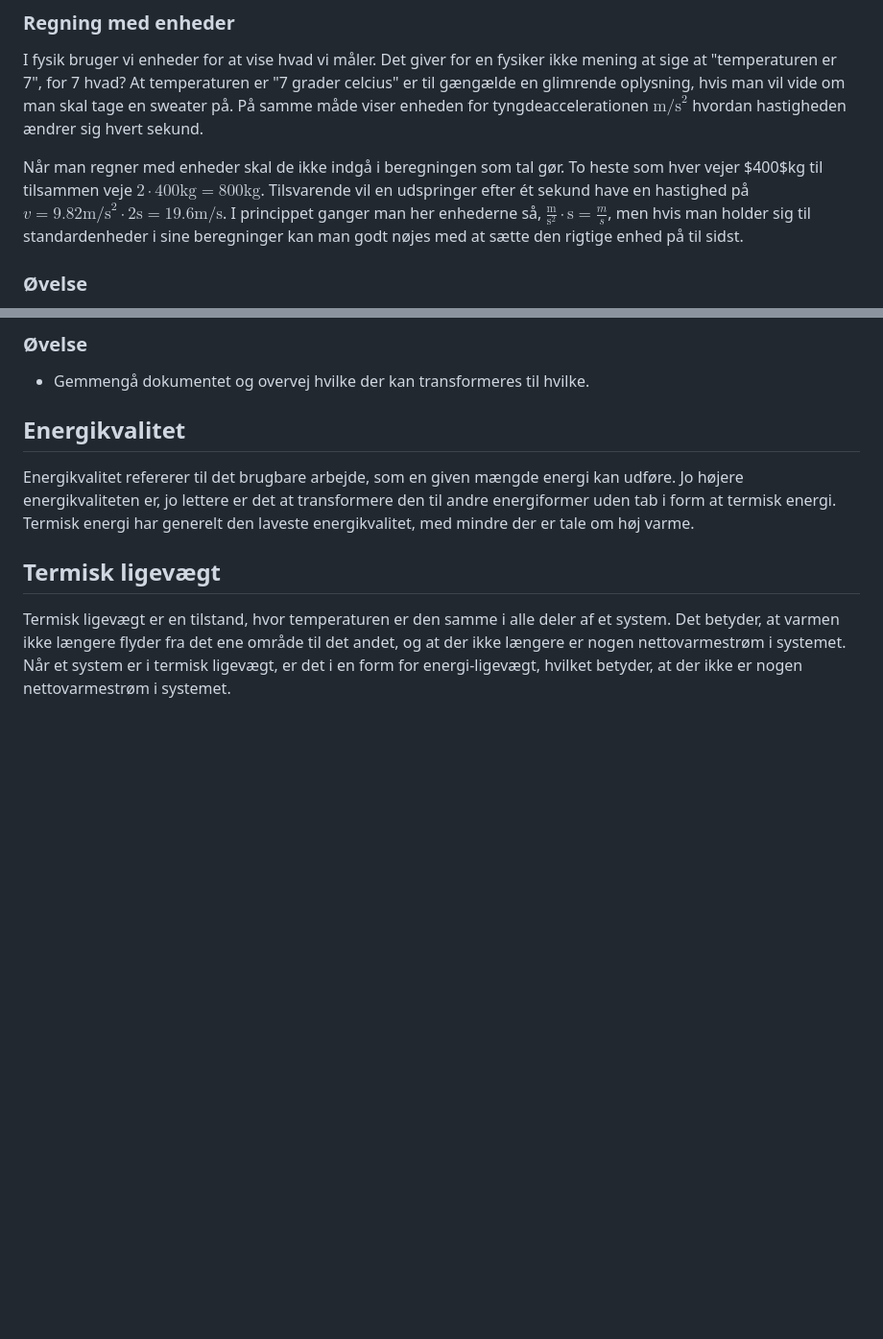
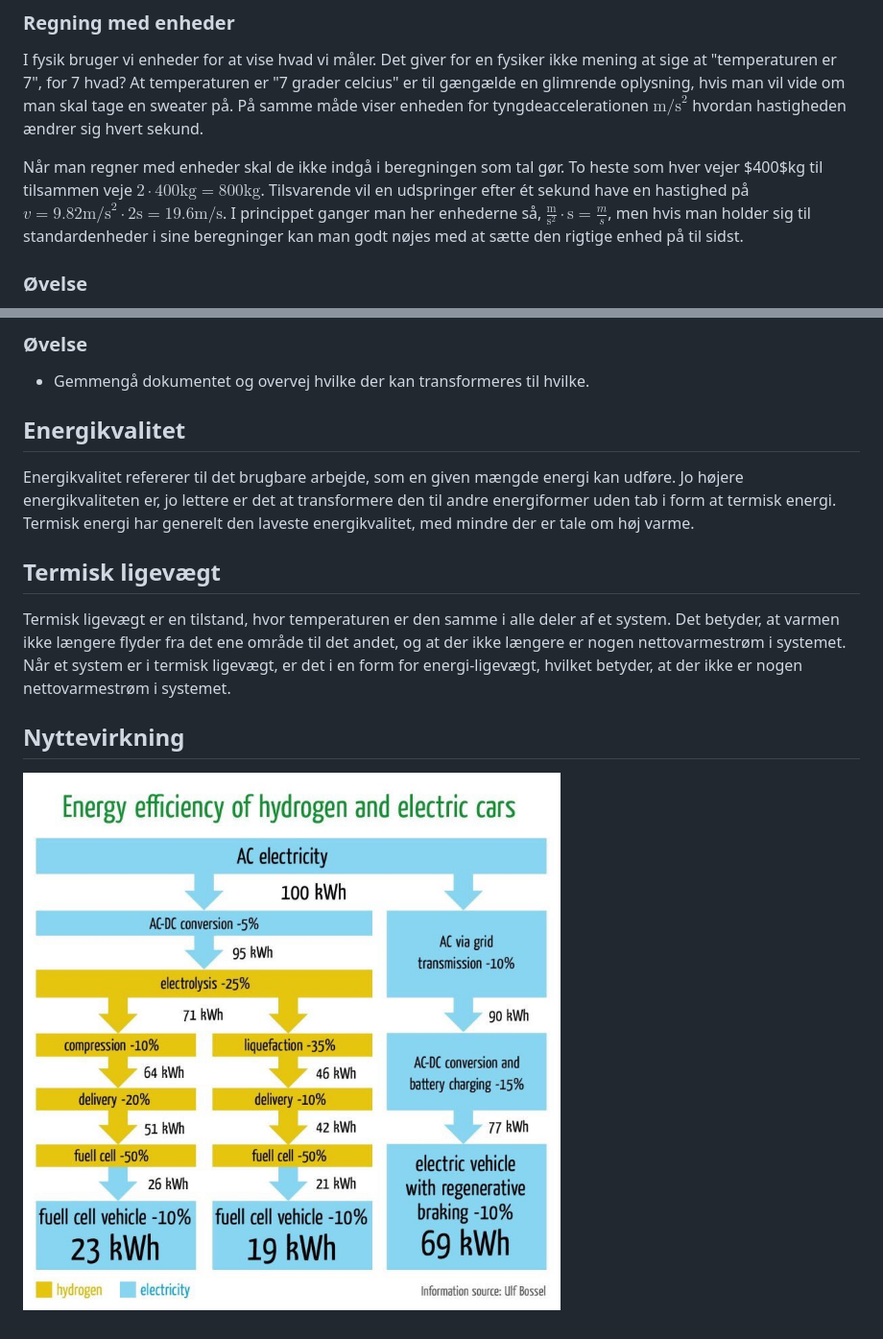
Before and after one commit to mpsteenstrup/fysik, a Markdown page: energi.md, 2 parts joined by grey strips. Shown: that part at 96% size. Drawn GitHub-style; pictures changed too: billeder/elektriskbil.jpg (added); blank space fills up the shorter version.

Commit message:
brint

```diff
--- a/energi.md
+++ b/energi.md
@@ -12,7 +12,7 @@ Hvert sekund forøges farten altså med ca. $35\text{km/time}$.
 ### Regning med enheder
 I fysik bruger vi enheder for at vise hvad vi måler. Det giver for en fysiker ikke mening at sige at "temperaturen er 7", for 7 hvad? At temperaturen er "7 grader celcius" er til gængælde en glimrende oplysning, hvis man vil vide om man skal tage en sweater på. På samme måde viser enheden for tyngdeaccelerationen $\text{m/s}^2$ hvordan hastigheden ændrer sig hvert sekund.
 
-Når man regner med enheder skal de ikke indgå i beregningen som tal gør. To heste som hver vejer $400$kg til tilsammen veje $2· 400\text{kg} = 800\text{kg}$. Tilsvarende vil en udspringer efter ét sekund have en hastighed på $v = 9.82\text{m/s}^2·2\text{s} = 19.6\text{m/s}$. I princippet ganger man her enhederne så, $\frac{\text{m}}{\text{s}^2}·\text{s} = \frac{m}{s}$, men hvis man holder sig til standardenheder i sine beregninger kan man godt nøjes med at sætte den rigtige enhed på til sidst.
+Når man regner med enheder skal de ikke indgå i beregningen som tal gør. To heste som hver vejer $400$kg til tilsammen veje $2\cdot 400\text{kg} = 800\text{kg}$. Tilsvarende vil en udspringer efter ét sekund have en hastighed på $v = 9.82\text{m/s}^2·2\text{s} = 19.6\text{m/s}$. I princippet ganger man her enhederne så, $\frac{\text{m}}{\text{s}^2}·\text{s} = \frac{m}{s}$, men hvis man holder sig til standardenheder i sine beregninger kan man godt nøjes med at sætte den rigtige enhed på til sidst.
 
 
 ### Øvelse
@@ -95,3 +95,7 @@ Energikvalitet refererer til det brugbare arbejde, som en given mængde energi k
 
 ## Termisk ligevægt
 Termisk ligevægt er en tilstand, hvor temperaturen er den samme i alle deler af et system. Det betyder, at varmen ikke længere flyder fra det ene område til det andet, og at der ikke længere er nogen nettovarmestrøm i systemet. Når et system er i termisk ligevægt, er det i en form for energi-ligevægt, hvilket betyder, at der ikke er nogen nettovarmestrøm i systemet.
+
+## Nyttevirkning
+
+![Batteri eller brint](billeder/elektriskbil.jpg)
```
